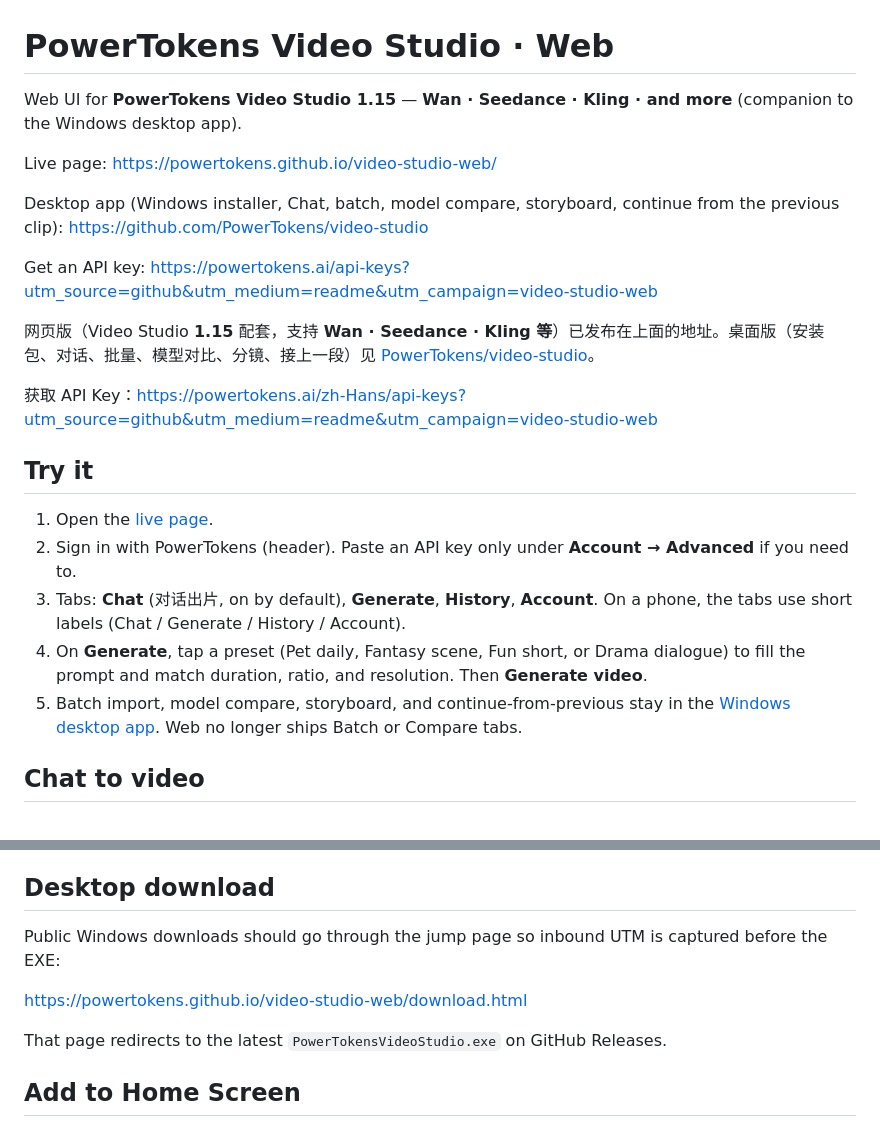
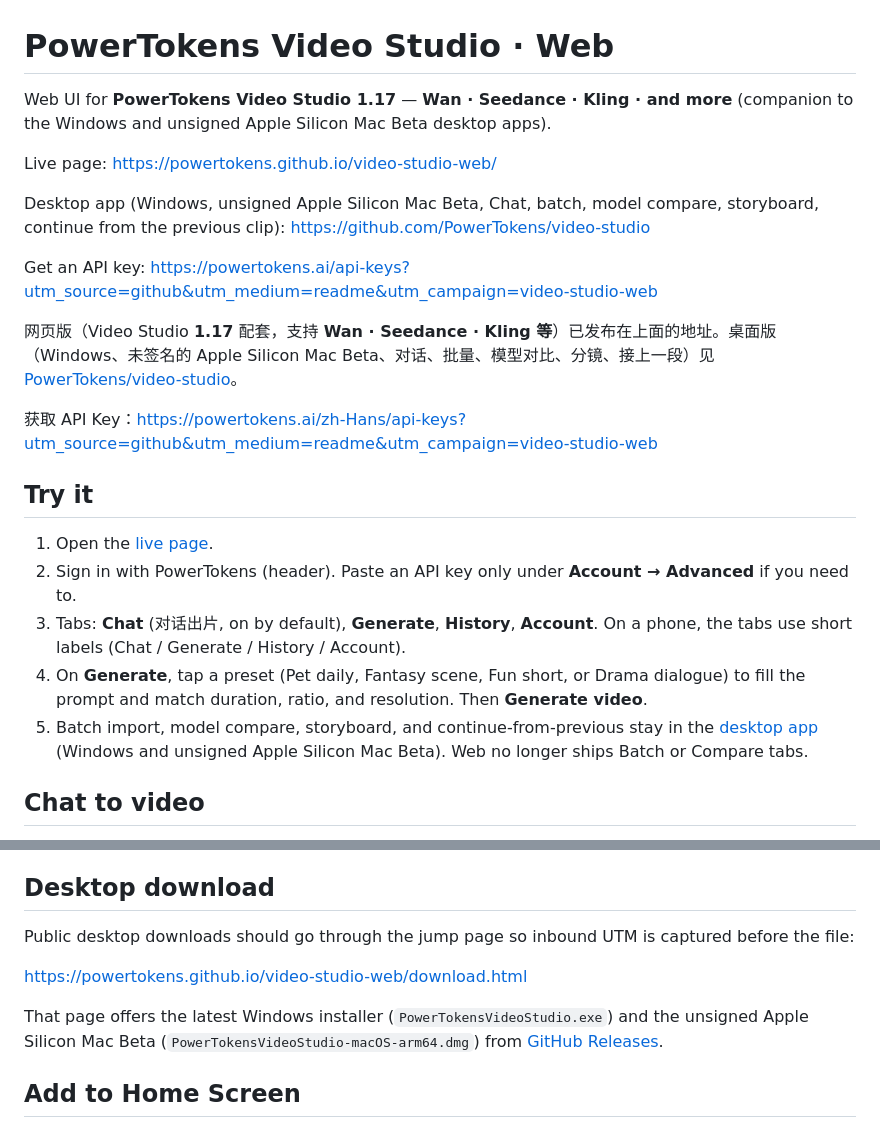
Before and after one commit to PowerTokens/video-studio-web, a Markdown page: README.md, 2 parts joined by grey strips. Rendered like a GitHub page.

Commit message:
docs: point the web README at desktop 1.17 and the Mac Beta
Update the English and Chinese companion lines to Video Studio 1.17, and mention the unsigned Apple Silicon Mac Beta alongside Windows. The download section now lists both the EXE and the Mac .dmg on the public download page.

```diff
--- a/README.md
+++ b/README.md
@@ -1,14 +1,14 @@
 # PowerTokens Video Studio · Web
 
-Web UI for **PowerTokens Video Studio 1.15** — **Wan · Seedance · Kling · and more** (companion to the Windows desktop app).
+Web UI for **PowerTokens Video Studio 1.17** — **Wan · Seedance · Kling · and more** (companion to the Windows and unsigned Apple Silicon Mac Beta desktop apps).
 
 Live page: https://powertokens.github.io/video-studio-web/
 
-Desktop app (Windows installer, Chat, batch, model compare, storyboard, continue from the previous clip): https://github.com/PowerTokens/video-studio
+Desktop app (Windows, unsigned Apple Silicon Mac Beta, Chat, batch, model compare, storyboard, continue from the previous clip): https://github.com/PowerTokens/video-studio
 
 Get an API key: https://powertokens.ai/api-keys?utm_source=github&utm_medium=readme&utm_campaign=video-studio-web
 
-网页版（Video Studio **1.15** 配套，支持 **Wan · Seedance · Kling 等**）已发布在上面的地址。桌面版（安装包、对话、批量、模型对比、分镜、接上一段）见 [PowerTokens/video-studio](https://github.com/PowerTokens/video-studio)。
+网页版（Video Studio **1.17** 配套，支持 **Wan · Seedance · Kling 等**）已发布在上面的地址。桌面版（Windows、未签名的 Apple Silicon Mac Beta、对话、批量、模型对比、分镜、接上一段）见 [PowerTokens/video-studio](https://github.com/PowerTokens/video-studio)。
 
 获取 API Key：https://powertokens.ai/zh-Hans/api-keys?utm_source=github&utm_medium=readme&utm_campaign=video-studio-web
 
@@ -18,7 +18,7 @@ Get an API key: https://powertokens.ai/api-keys?utm_source=github&utm_medium=rea
 2. Sign in with PowerTokens (header). Paste an API key only under **Account → Advanced** if you need to.
 3. Tabs: **Chat** (对话出片, on by default), **Generate**, **History**, **Account**. On a phone, the tabs use short labels (Chat / Generate / History / Account).
 4. On **Generate**, tap a preset (Pet daily, Fantasy scene, Fun short, or Drama dialogue) to fill the prompt and match duration, ratio, and resolution. Then **Generate video**.
-5. Batch import, model compare, storyboard, and continue-from-previous stay in the [Windows desktop app](https://github.com/PowerTokens/video-studio/releases/latest). Web no longer ships Batch or Compare tabs.
+5. Batch import, model compare, storyboard, and continue-from-previous stay in the [desktop app](https://github.com/PowerTokens/video-studio/releases/latest) (Windows and unsigned Apple Silicon Mac Beta). Web no longer ships Batch or Compare tabs.
 
 ## Chat to video
 
@@ -46,11 +46,11 @@ Language is a dropdown in the header. On first visit it follows the browser lang
 
 ## Desktop download
 
-Public Windows downloads should go through the jump page so inbound UTM is captured before the EXE:
+Public desktop downloads should go through the jump page so inbound UTM is captured before the file:
 
 https://powertokens.github.io/video-studio-web/download.html
 
-That page redirects to the latest `PowerTokensVideoStudio.exe` on GitHub Releases.
+That page offers the latest Windows installer (`PowerTokensVideoStudio.exe`) and the unsigned Apple Silicon Mac Beta (`PowerTokensVideoStudio-macOS-arm64.dmg`) from [GitHub Releases](https://github.com/PowerTokens/video-studio/releases/latest).
 
 ## Add to Home Screen
 
```
